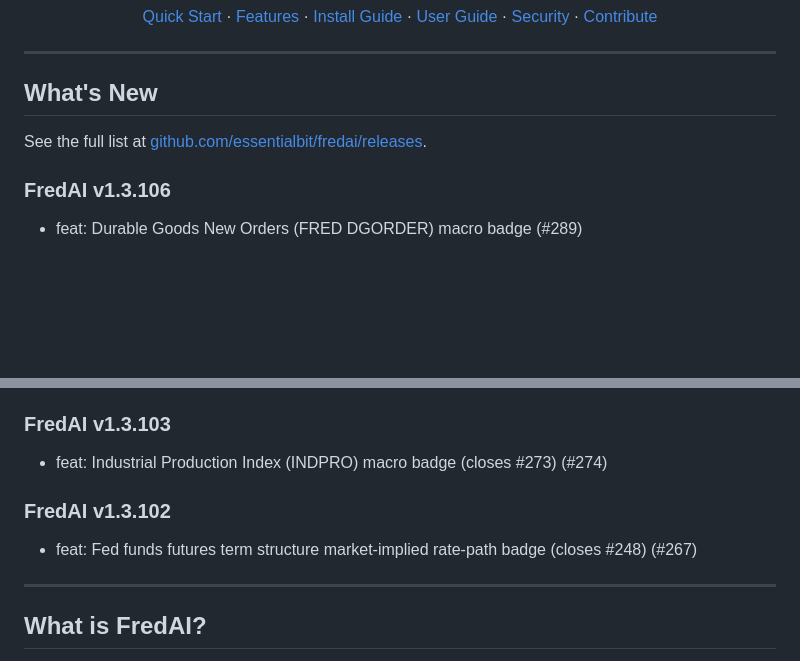
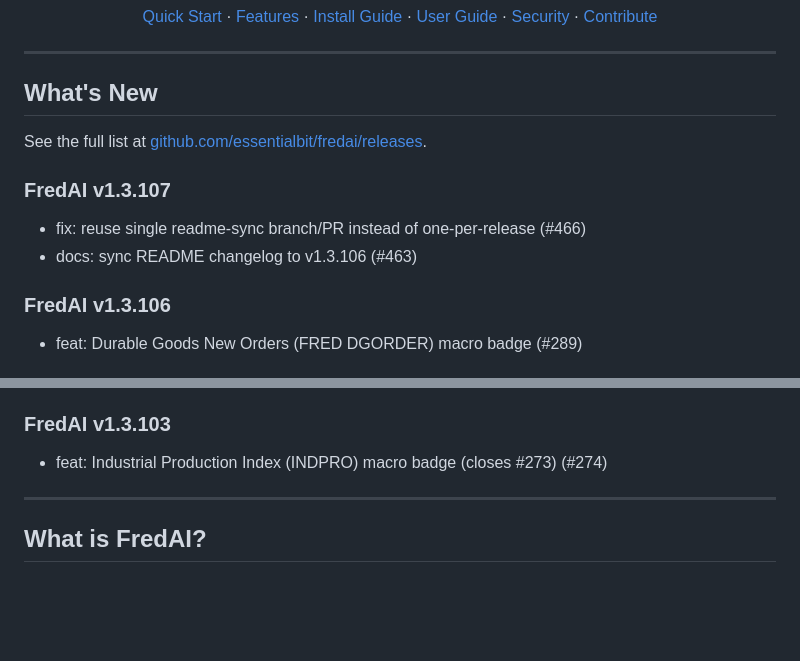
Before and after one commit to essentialbit/fredai, a Markdown page: README.md, 2 parts joined by grey strips. GitHub-like rendering; blank space fills up the shorter version.

Commit message:
docs: sync README changelog to v1.3.107

```diff
--- a/README.md
+++ b/README.md
@@ -24,6 +24,10 @@
 
 See the full list at [github.com/essentialbit/fredai/releases](https://github.com/essentialbit/fredai/releases).
 
+### FredAI v1.3.107
+- fix: reuse single readme-sync branch/PR instead of one-per-release (#466)
+- docs: sync README changelog to v1.3.106 (#463)
+
 ### FredAI v1.3.106
 - feat: Durable Goods New Orders (FRED DGORDER) macro badge (#289)
 
@@ -35,9 +39,6 @@ See the full list at [github.com/essentialbit/fredai/releases](https://github.co
 
 ### FredAI v1.3.103
 - feat: Industrial Production Index (INDPRO) macro badge (closes #273) (#274)
-
-### FredAI v1.3.102
-- feat: Fed funds futures term structure market-implied rate-path badge (closes #248) (#267)
 
 <!-- CHANGELOG_END -->
 
```
